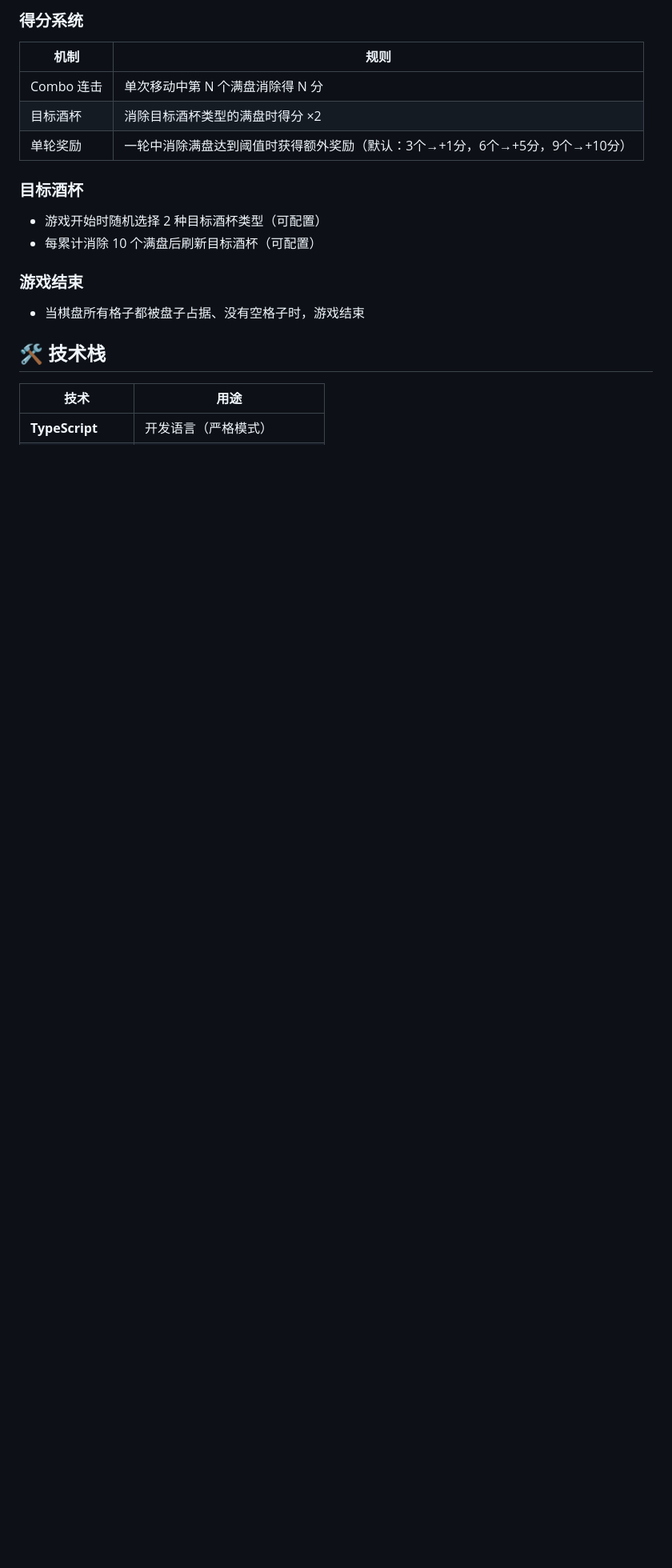
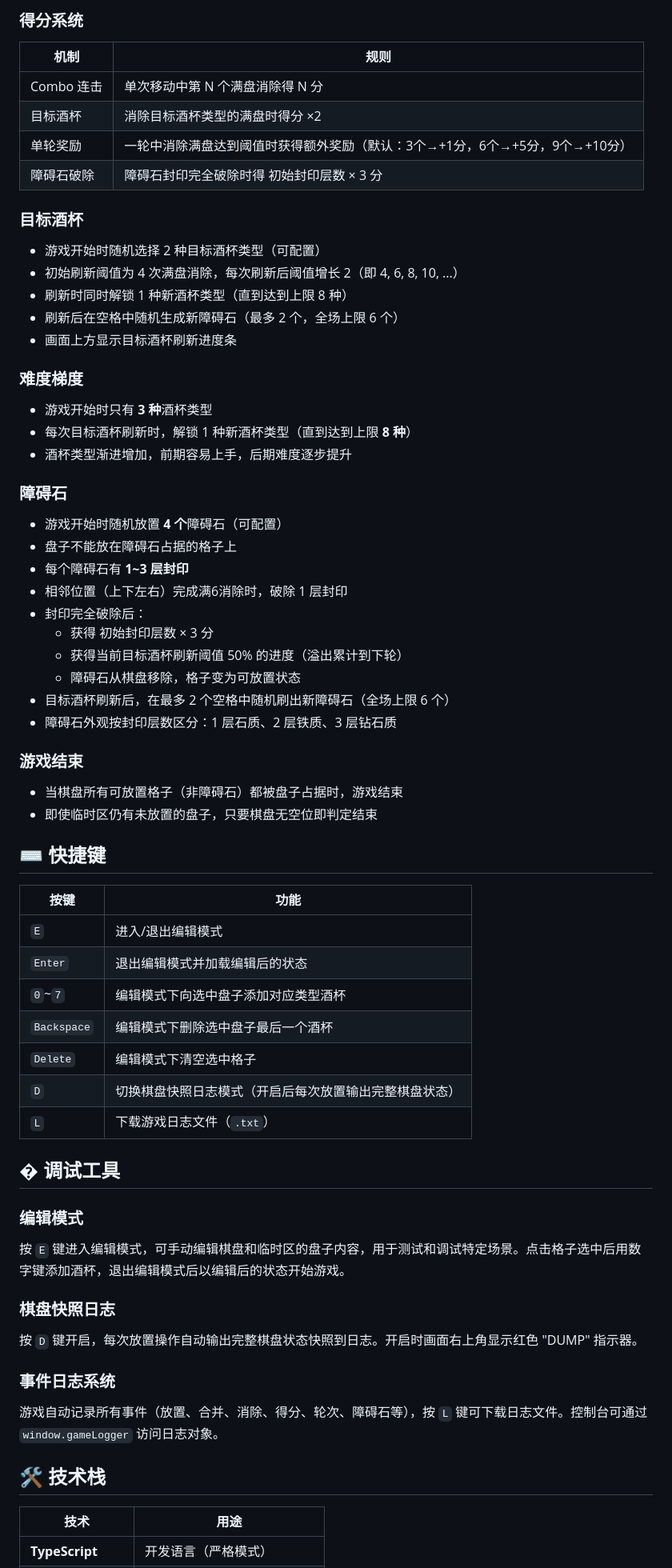
Before and after one commit to Vaster4/heartbeat-life-game, a Markdown page: README.md, the part around one of its changes. Shown at 80% size. GitHub-like rendering; blank space fills up the shorter version.

Commit message:
docs: README 补充难度梯度、障碍石、编辑模式、快照日志等新机制文档
Signed-off-by: vaster4_ <ouclh@foxmail.com>

```diff
--- a/README.md
+++ b/README.md
@@ -38,15 +38,65 @@
 | Combo 连击 | 单次移动中第 N 个满盘消除得 N 分 |
 | 目标酒杯 | 消除目标酒杯类型的满盘时得分 ×2 |
 | 单轮奖励 | 一轮中消除满盘达到阈值时获得额外奖励（默认：3个→+1分，6个→+5分，9个→+10分） |
+| 障碍石破除 | 障碍石封印完全破除时得 初始封印层数 × 3 分 |
 
 ### 目标酒杯
 
 - 游戏开始时随机选择 2 种目标酒杯类型（可配置）
-- 每累计消除 10 个满盘后刷新目标酒杯（可配置）
+- 初始刷新阈值为 4 次满盘消除，每次刷新后阈值增长 2（即 4, 6, 8, 10, ...）
+- 刷新时同时解锁 1 种新酒杯类型（直到达到上限 8 种）
+- 刷新后在空格中随机生成新障碍石（最多 2 个，全场上限 6 个）
+- 画面上方显示目标酒杯刷新进度条
+
+### 难度梯度
+
+- 游戏开始时只有 **3 种**酒杯类型
+- 每次目标酒杯刷新时，解锁 1 种新酒杯类型（直到达到上限 **8 种**）
+- 酒杯类型渐进增加，前期容易上手，后期难度逐步提升
+
+### 障碍石
+
+- 游戏开始时随机放置 **4 个**障碍石（可配置）
+- 盘子不能放在障碍石占据的格子上
+- 每个障碍石有 **1~3 层封印**
+- 相邻位置（上下左右）完成满6消除时，破除 1 层封印
+- 封印完全破除后：
+  - 获得 初始封印层数 × 3 分
+  - 获得当前目标酒杯刷新阈值 50% 的进度（溢出累计到下轮）
+  - 障碍石从棋盘移除，格子变为可放置状态
+- 目标酒杯刷新后，在最多 2 个空格中随机刷出新障碍石（全场上限 6 个）
+- 障碍石外观按封印层数区分：1 层石质、2 层铁质、3 层钻石质
 
 ### 游戏结束
 
-- 当棋盘所有格子都被盘子占据、没有空格子时，游戏结束
+- 当棋盘所有可放置格子（非障碍石）都被盘子占据时，游戏结束
+- 即使临时区仍有未放置的盘子，只要棋盘无空位即判定结束
+
+## ⌨️ 快捷键
+
+| 按键 | 功能 |
+|------|------|
+| `E` | 进入/退出编辑模式 |
+| `Enter` | 退出编辑模式并加载编辑后的状态 |
+| `0`~`7` | 编辑模式下向选中盘子添加对应类型酒杯 |
+| `Backspace` | 编辑模式下删除选中盘子最后一个酒杯 |
+| `Delete` | 编辑模式下清空选中格子 |
+| `D` | 切换棋盘快照日志模式（开启后每次放置输出完整棋盘状态） |
+| `L` | 下载游戏日志文件（`.txt`） |
+
+## � 调试工具
+
+### 编辑模式
+
+按 `E` 键进入编辑模式，可手动编辑棋盘和临时区的盘子内容，用于测试和调试特定场景。点击格子选中后用数字键添加酒杯，退出编辑模式后以编辑后的状态开始游戏。
+
+### 棋盘快照日志
+
+按 `D` 键开启，每次放置操作自动输出完整棋盘状态快照到日志。开启时画面右上角显示红色 "DUMP" 指示器。
+
+### 事件日志系统
+
+游戏自动记录所有事件（放置、合并、消除、得分、轮次、障碍石等），按 `L` 键可下载日志文件。控制台可通过 `window.gameLogger` 访问日志对象。
 
 ## 🛠 技术栈
 
```
Also changed, not shown: other parts of README.md (+39 -12 lines).
